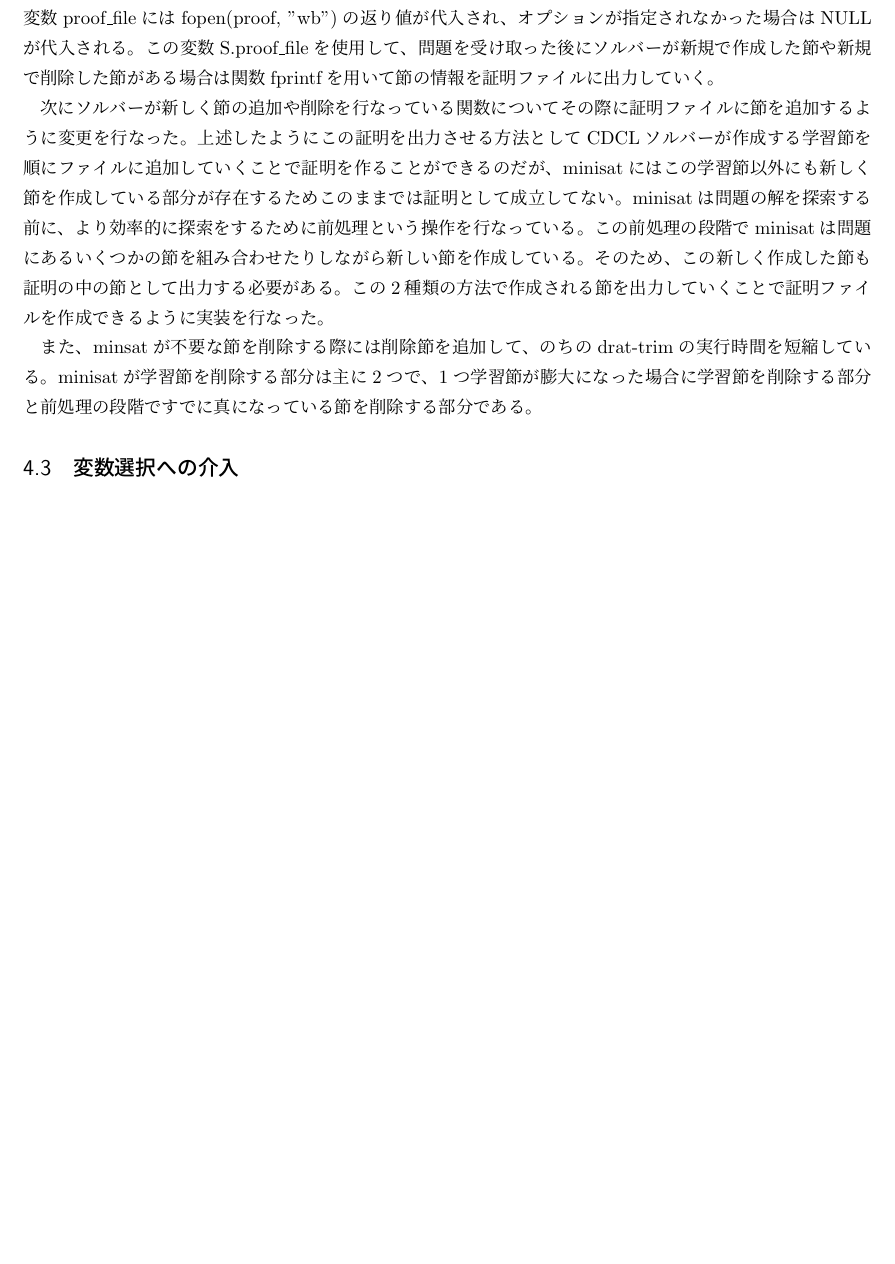
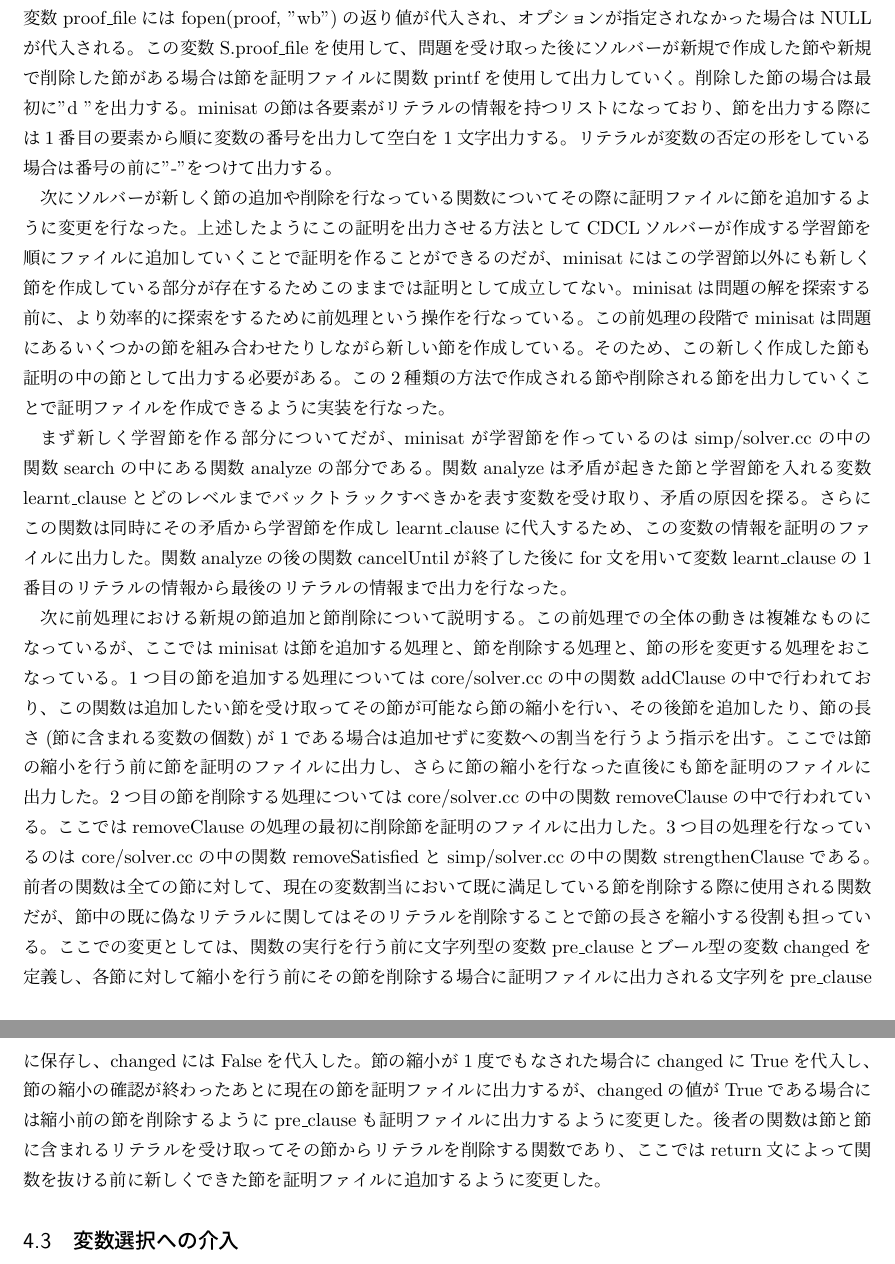
Before and after one commit to swrx782/master-thesis-tex, a LaTeX thesis (master-thesis.tex): part of page 11 of 13 before the commit and two parts of pages 12 and 13 of 14 after it, the two joined at a grey line, cut so that both start at the same text, the shorter picture padded with empty space. Compiled offline with pLaTeX and dvipdfmx.

Commit message:
add impletation(output proof)

```diff
--- a/master-thesis.tex
+++ b/master-thesis.tex
@@ -685,7 +718,10 @@ minisatにおけるオプションはutil/Options.hにおいてクラスOption
 これによりコマンドに"-proof=証明ファイル名"を加えることで証明ファイル名を変数proofに保存することができる。
 探索の中でこの証明ファイルを使用するために、SimpSolverクラスの変数Sが持つ変数proof\_fileに証明ファイルの情報を入力する。
 この変数proof\_fileにはfopen(proof, "wb")の返り値が代入され、オプションが指定されなかった場合はNULLが代入される。
-この変数S.proof\_fileを使用して、問題を受け取った後にソルバーが新規で作成した節や新規で削除した節がある場合は関数fprintfを用いて節の情報を証明ファイルに出力していく。
+この変数S.proof\_fileを使用して、問題を受け取った後にソルバーが新規で作成した節や新規で削除した節がある場合は節を証明ファイルに関数printfを使用して出力していく。
+削除した節の場合は最初に"d "を出力する。
+minisatの節は各要素がリテラルの情報を持つリストになっており、節を出力する際には1番目の要素から順に変数の番号を出力して空白を1文字出力する。
+リテラルが変数の否定の形をしている場合は番号の前に"-"をつけて出力する。
 
 次にソルバーが新しく節の追加や削除を行なっている関数についてその際に証明ファイルに節を追加するように変更を行なった。
 上述したようにこの証明を出力させる方法としてCDCLソルバーが作成する学習節を順にファイルに追加していくことで証明を作ることができるのだが、
@@ -693,10 +729,30 @@ minisatにはこの学習節以外にも新しく節を作成している部分
 minisatは問題の解を探索する前に、より効率的に探索をするために前処理という操作を行なっている。
 この前処理の段階でminisatは問題にあるいくつかの節を組み合わせたりしながら新しい節を作成している。
 そのため、この新しく作成した節も証明の中の節として出力する必要がある。
-この2種類の方法で作成される節を出力していくことで証明ファイルを作成できるように実装を行なった。
+この2種類の方法で作成される節や削除される節を出力していくことで証明ファイルを作成できるように実装を行なった。
 
-また、minsatが不要な節を削除する際には削除節を追加して、のちのdrat-trimの実行時間を短縮している。
-minisatが学習節を削除する部分は主に2つで、1つ学習節が膨大になった場合に学習節を削除する部分と前処理の段階ですでに真になっている節を削除する部分である。
+まず新しく学習節を作る部分についてだが、minisatが学習節を作っているのはsimp/solver.ccの中の関数searchの中にある関数analyzeの部分である。
+関数analyzeは矛盾が起きた節と学習節を入れる変数learnt\_clauseとどのレベルまでバックトラックすべきかを表す変数を受け取り、矛盾の原因を探る。
+さらにこの関数は同時にその矛盾から学習節を作成しlearnt\_clauseに代入するため、この変数の情報を証明のファイルに出力した。
+関数analyzeの後の関数cancelUntilが終了した後にfor文を用いて変数learnt\_clauseの1番目のリテラルの情報から最後のリテラルの情報まで出力を行なった。
+
+次に前処理における新規の節追加と節削除について説明する。
+この前処理での全体の動きは複雑なものになっているが、ここではminisatは節を追加する処理と、節を削除する処理と、節の形を変更する処理をおこなっている。
+1つ目の節を追加する処理についてはcore/solver.ccの中の関数addClauseの中で行われており、
+この関数は追加したい節を受け取ってその節が可能なら節の縮小を行い、その後節を追加したり、
+節の長さ(節に含まれる変数の個数)が1である場合は追加せずに変数への割当を行うよう指示を出す。
+ここでは節の縮小を行う前に節を証明のファイルに出力し、さらに節の縮小を行なった直後にも節を証明のファイルに出力した。
+2つ目の節を削除する処理についてはcore/solver.ccの中の関数removeClauseの中で行われている。
+ここではremoveClauseの処理の最初に削除節を証明のファイルに出力した。
+3つ目の処理を行なっているのはcore/solver.ccの中の関数removeSatisfiedとsimp/solver.ccの中の関数strengthenClauseである。
+前者の関数は全ての節に対して、現在の変数割当において既に満足している節を削除する際に使用される関数だが、
+節中の既に偽なリテラルに関してはそのリテラルを削除することで節の長さを縮小する役割も担っている。
+ここでの変更としては、関数の実行を行う前に文字列型の変数pre\_clauseとブール型の変数changedを定義し、
+各節に対して縮小を行う前にその節を削除する場合に証明ファイルに出力される文字列をpre\_clauseに保存し、changedにはFalseを代入した。
+節の縮小が1度でもなされた場合にchangedにTrueを代入し、節の縮小の確認が終わったあとに現在の節を証明ファイルに出力するが、
+changedの値がTrueである場合には縮小前の節を削除するようにpre\_clauseも証明ファイルに出力するように変更した。
+後者の関数は節と節に含まれるリテラルを受け取ってその節からリテラルを削除する関数であり、
+ここではreturn文によって関数を抜ける前に新しくできた節を証明ファイルに追加するように変更した。
 
 
 
```
Also changed, not shown: master-thesis.tex (33 more changed lines).
